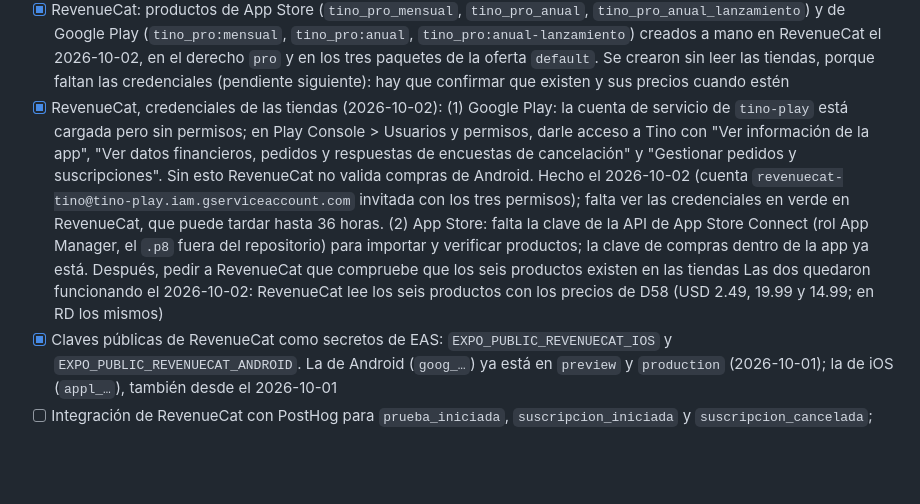
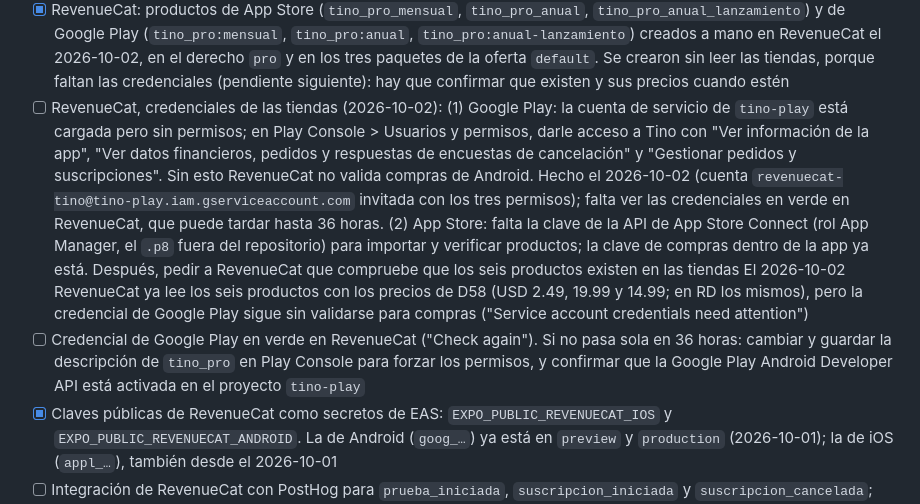
Before and after one commit to Andersonpolanco1/tino, a Markdown page: docs/progreso.md, the part around the change. GitHub-like rendering; blank space fills up the shorter version.

Commit message:
Corrige el estado de la credencial de Google Play en RevenueCat
Co-Authored-By: Claude Opus 5.5 <noreply@anthropic.com>

```diff
--- a/docs/progreso.md
+++ b/docs/progreso.md
@@ -215,7 +215,8 @@ Criterios de la especificación:
 - [ ] Productos de Tino Pro (D58 y D60), en un mismo grupo de suscripción: mensual USD 2.49, anual USD 19.99 y anual de lanzamiento USD 14.99, sin oferta de introducción (sin prueba gratis). App Store Connect (2026-10-02): grupo Tino Pro con `tino_pro_mensual`, `tino_pro_anual` y `tino_pro_anual_lanzamiento` creados; se envían a revisión junto con la versión 1.0 (Apple lo exige para el primer grupo). Los tres en el nivel 1 (dan el mismo servicio) y con su captura del muro de pago. Localización en Español (México), también la del grupo, y disponibles solo en RD sin agregar países nuevos solos (D84): los tres en "Listo para enviar" desde el 2026-10-02
 - [ ] RevenueCat: derecho `pro` con los tres productos; oferta actual con los paquetes `$rc_monthly`, `$rc_annual` y uno propio `lanzamiento`. Para retirar el precio de lanzamiento se quita ese paquete de la oferta, sin actualizar la app
 - [x] RevenueCat: productos de App Store (`tino_pro_mensual`, `tino_pro_anual`, `tino_pro_anual_lanzamiento`) y de Google Play (`tino_pro:mensual`, `tino_pro:anual`, `tino_pro:anual-lanzamiento`) creados a mano en RevenueCat el 2026-10-02, en el derecho `pro` y en los tres paquetes de la oferta `default`. Se crearon sin leer las tiendas, porque faltan las credenciales (pendiente siguiente): hay que confirmar que existen y sus precios cuando estén
-- [x] RevenueCat, credenciales de las tiendas (2026-10-02): (1) Google Play: la cuenta de servicio de `tino-play` está cargada pero sin permisos; en Play Console > Usuarios y permisos, darle acceso a Tino con "Ver información de la app", "Ver datos financieros, pedidos y respuestas de encuestas de cancelación" y "Gestionar pedidos y suscripciones". Sin esto RevenueCat no valida compras de Android. Hecho el 2026-10-02 (cuenta `revenuecat-tino@tino-play.iam.gserviceaccount.com` invitada con los tres permisos); falta ver las credenciales en verde en RevenueCat, que puede tardar hasta 36 horas. (2) App Store: falta la clave de la API de App Store Connect (rol App Manager, el `.p8` fuera del repositorio) para importar y verificar productos; la clave de compras dentro de la app ya está. Después, pedir a RevenueCat que compruebe que los seis productos existen en las tiendas Las dos quedaron funcionando el 2026-10-02: RevenueCat lee los seis productos con los precios de D58 (USD 2.49, 19.99 y 14.99; en RD los mismos)
+- [ ] RevenueCat, credenciales de las tiendas (2026-10-02): (1) Google Play: la cuenta de servicio de `tino-play` está cargada pero sin permisos; en Play Console > Usuarios y permisos, darle acceso a Tino con "Ver información de la app", "Ver datos financieros, pedidos y respuestas de encuestas de cancelación" y "Gestionar pedidos y suscripciones". Sin esto RevenueCat no valida compras de Android. Hecho el 2026-10-02 (cuenta `revenuecat-tino@tino-play.iam.gserviceaccount.com` invitada con los tres permisos); falta ver las credenciales en verde en RevenueCat, que puede tardar hasta 36 horas. (2) App Store: falta la clave de la API de App Store Connect (rol App Manager, el `.p8` fuera del repositorio) para importar y verificar productos; la clave de compras dentro de la app ya está. Después, pedir a RevenueCat que compruebe que los seis productos existen en las tiendas El 2026-10-02 RevenueCat ya lee los seis productos con los precios de D58 (USD 2.49, 19.99 y 14.99; en RD los mismos), pero la credencial de Google Play sigue sin validarse para compras ("Service account credentials need attention")
+- [ ] Credencial de Google Play en verde en RevenueCat ("Check again"). Si no pasa sola en 36 horas: cambiar y guardar la descripción de `tino_pro` en Play Console para forzar los permisos, y confirmar que la Google Play Android Developer API está activada en el proyecto `tino-play`
 - [x] Claves públicas de RevenueCat como secretos de EAS: `EXPO_PUBLIC_REVENUECAT_IOS` y `EXPO_PUBLIC_REVENUECAT_ANDROID`. La de Android (`goog_…`) ya está en `preview` y `production` (2026-10-01); la de iOS (`appl_…`), también desde el 2026-10-01
 - [ ] Integración de RevenueCat con PostHog para `prueba_iniciada`, `suscripcion_iniciada` y `suscripcion_cancelada`; decidir cómo unir los dos identificadores anónimos solo si la analítica está activa
 - [x] Sitio para los documentos: repositorio `polancolabs-web` (Astro, carpeta hermana de `tino`), con la página de Tino, privacidad, términos y soporte en `polancolabs.com/apps/tino/…` (D87). Su compilación falla mientras quede un `[POR COMPLETAR]`
```
